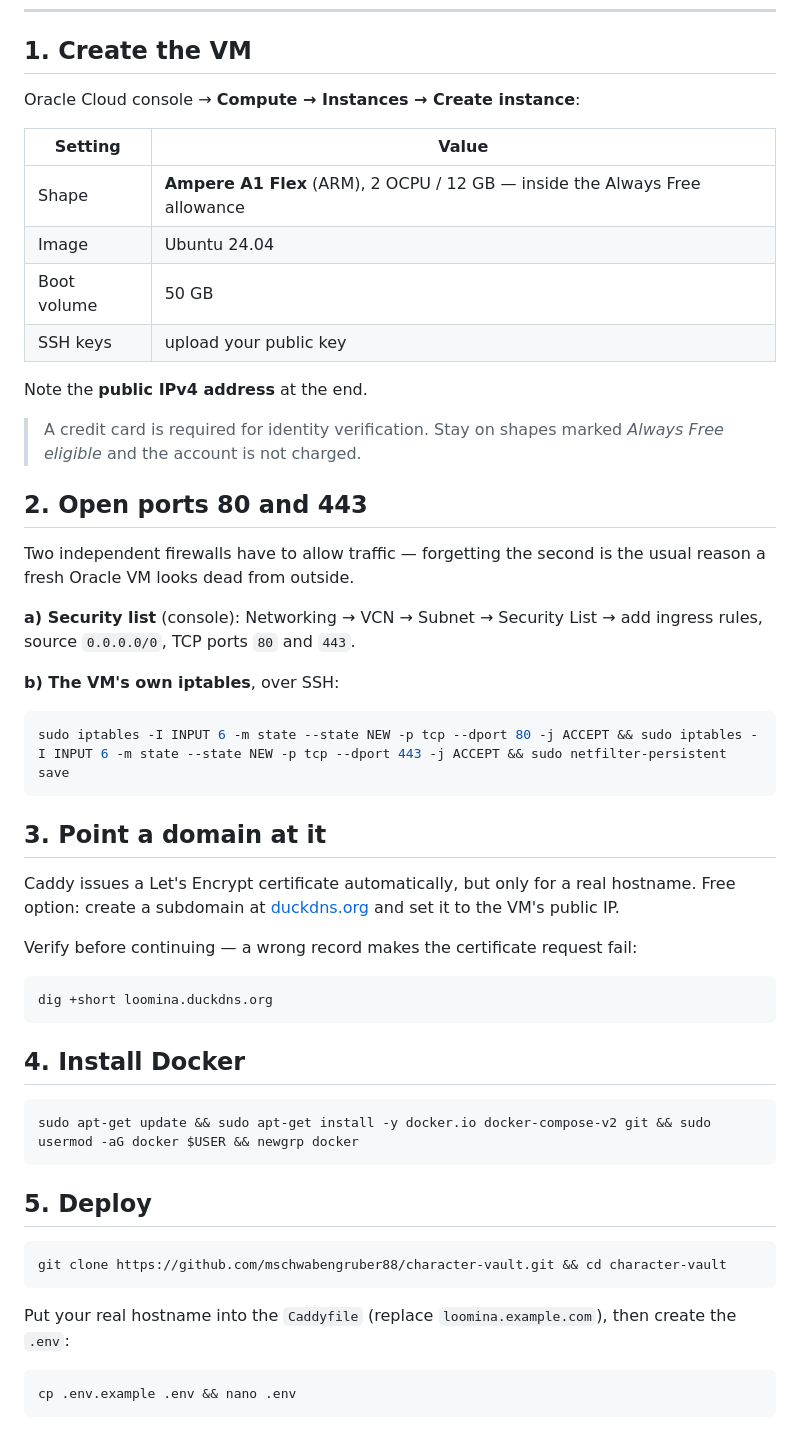
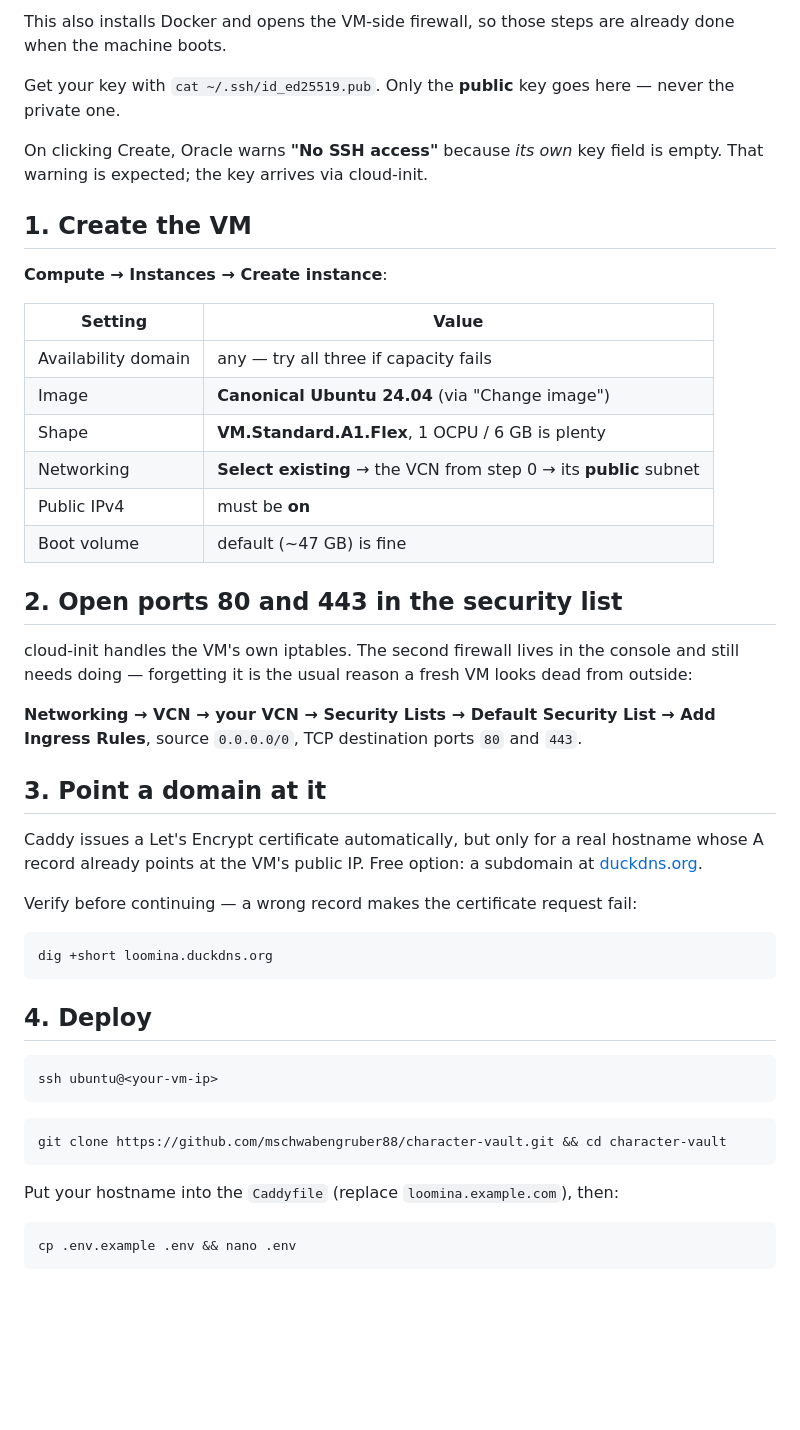
Before and after one commit to mschwabengruber88/character-vault, a Markdown page: DEPLOY.md, the part around one of its changes. Rendered like a GitHub page; blank space fills up the shorter version.

````diff
--- a/DEPLOY.md
+++ b/DEPLOY.md
@@ -12,38 +79,39 @@ An Oracle *Always Free* Ampere VM covers all three and stays free indefinitely.
+This also installs Docker and opens the VM-side firewall, so those steps are
+already done when the machine boots.
+
+Get your key with `cat ~/.ssh/id_ed25519.pub`. Only the **public** key goes
+here — never the private one.
+
+On clicking Create, Oracle warns **"No SSH access"** because *its own* key
+field is empty. That warning is expected; the key arrives via cloud-init.
+
 ## 1. Create the VM
 
-Oracle Cloud console → **Compute → Instances → Create instance**:
+**Compute → Instances → Create instance**:
 
 | Setting | Value |
 |---|---|
-| Shape | **Ampere A1 Flex** (ARM), 2 OCPU / 12 GB — inside the Always Free allowance |
-| Image | Ubuntu 24.04 |
-| Boot volume | 50 GB |
-| SSH keys | upload your public key |
+| Availability domain | any — try all three if capacity fails |
+| Image | **Canonical Ubuntu 24.04** (via "Change image") |
+| Shape | **VM.Standard.A1.Flex**, 1 OCPU / 6 GB is plenty |
+| Networking | **Select existing** → the VCN from step 0 → its **public** subnet |
+| Public IPv4 | must be **on** |
+| Boot volume | default (~47 GB) is fine |
 
-Note the **public IPv4 address** at the end.
+## 2. Open ports 80 and 443 in the security list
 
-> A credit card is required for identity verification. Stay on shapes marked
-> *Always Free eligible* and the account is not charged.
+cloud-init handles the VM's own iptables. The second firewall lives in the
+console and still needs doing — forgetting it is the usual reason a fresh VM
+looks dead from outside:
 
-## 2. Open ports 80 and 443
-
-Two independent firewalls have to allow traffic — forgetting the second is the
-usual reason a fresh Oracle VM looks dead from outside.
-
-**a) Security list** (console): Networking → VCN → Subnet → Security List →
-add ingress rules, source `0.0.0.0/0`, TCP ports `80` and `443`.
-
-**b) The VM's own iptables**, over SSH:
-
-```bash
-sudo iptables -I INPUT 6 -m state --state NEW -p tcp --dport 80 -j ACCEPT && sudo iptables -I INPUT 6 -m state --state NEW -p tcp --dport 443 -j ACCEPT && sudo netfilter-persistent save
-```
+**Networking → VCN → your VCN → Security Lists → Default Security List →
+Add Ingress Rules**, source `0.0.0.0/0`, TCP destination ports `80` and `443`.
 
 ## 3. Point a domain at it
 
 Caddy issues a Let's Encrypt certificate automatically, but only for a real
-hostname. Free option: create a subdomain at [duckdns.org](https://www.duckdns.org)
-and set it to the VM's public IP.
+hostname whose A record already points at the VM's public IP. Free option: a
+subdomain at [duckdns.org](https://www.duckdns.org).
 
 Verify before continuing — a wrong record makes the certificate request fail:
 
@@ -51,20 +119,17 @@ Verify before continuing — a wrong record makes the certificate request fail:
 dig +short loomina.duckdns.org
 ```
 
-## 4. Install Docker
+## 4. Deploy
 
 ```bash
-sudo apt-get update && sudo apt-get install -y docker.io docker-compose-v2 git && sudo usermod -aG docker $USER && newgrp docker
+ssh ubuntu@<your-vm-ip>
 ```
-
-## 5. Deploy
 
 ```bash
 git clone https://github.com/mschwabengruber88/character-vault.git && cd character-vault
 ```
 
-Put your real hostname into the `Caddyfile` (replace `loomina.example.com`),
-then create the `.env`:
+Put your hostname into the `Caddyfile` (replace `loomina.example.com`), then:
 
 ```bash
 cp .env.example .env && nano .env
````
Also changed, not shown: other parts of DEPLOY.md (+83 -14 lines).
